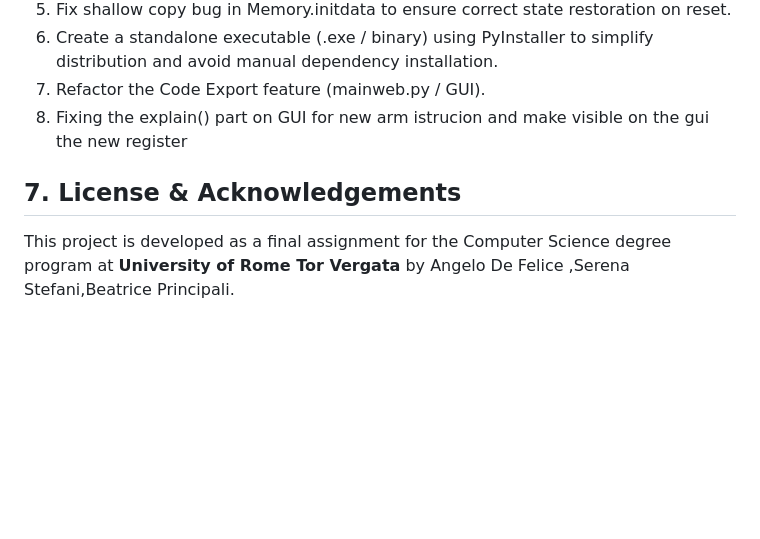
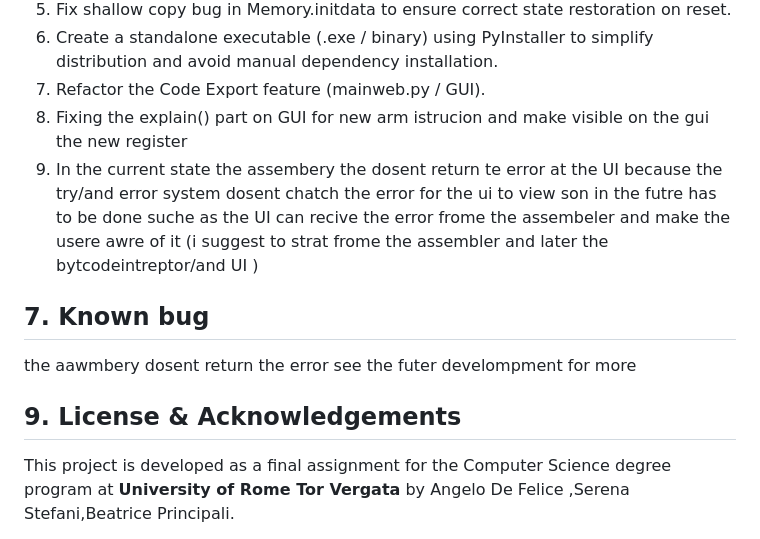
Before and after one commit to amgelo00/ARMulator-unicorn-V2, a Markdown page: README.md, the part around the change. Rendered like a GitHub page; blank space fills up the shorter version.

Commit message:
Update README with known bugs and license info
Added known bug section and updated license acknowledgements.

```diff
--- a/README.md
+++ b/README.md
@@ -487,10 +487,12 @@ graph LR
 6. Create a standalone executable (.exe / binary) using PyInstaller to simplify distribution and avoid manual dependency installation.
 7. Refactor the Code Export feature (mainweb.py / GUI).
 8. Fixing the explain() part on GUI for new arm istrucion and make visible on the gui the new register
+9. In the current state the assembery the dosent return te error at the UI because the try/and error system dosent chatch the error for the ui to view son in the futre has to be done suche as the UI can recive the error frome the assembeler and make the usere awre of it (i suggest to strat frome the assembler and later the bytcodeintreptor/and UI )
 
+ ## 7. Known bug
+ the aawmbery dosent return the error see the futer develompment for more
 
-
-## 7. License & Acknowledgements
+## 9. License & Acknowledgements
 
 This project is developed as a final assignment for the Computer Science degree program at **University of Rome Tor Vergata** by Angelo De Felice ,Serena Stefani,Beatrice Principali.
 
```
